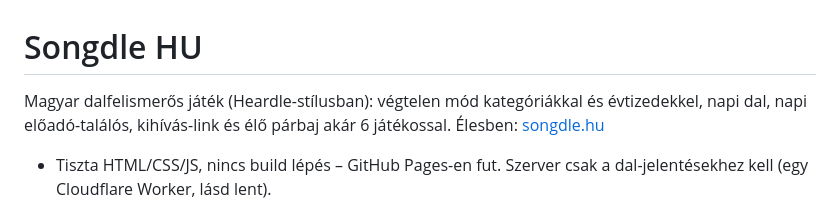
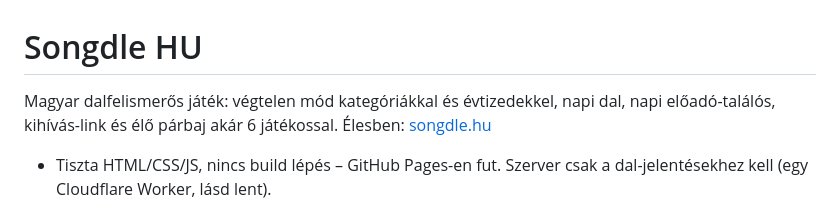
Before and after one commit to Oliverszkcs/songdle-hu, a Markdown page: README.md, the part around the change. Rendered like a GitHub page.

Commit message:
README: drop the Heardle mention
Co-Authored-By: Claude Opus 5.5 <noreply@anthropic.com>

```diff
--- a/README.md
+++ b/README.md
@@ -1,6 +1,6 @@
 # Songdle HU
 
-Magyar dalfelismerős játék (Heardle-stílusban): végtelen mód kategóriákkal és évtizedekkel,
+Magyar dalfelismerős játék: végtelen mód kategóriákkal és évtizedekkel,
 napi dal, napi előadó-találós, kihívás-link és élő párbaj akár 6 játékossal. Élesben: [songdle.hu](https://songdle.hu)
 
 - Tiszta HTML/CSS/JS, nincs build lépés – GitHub Pages-en fut. Szerver csak a dal-jelentésekhez
```
